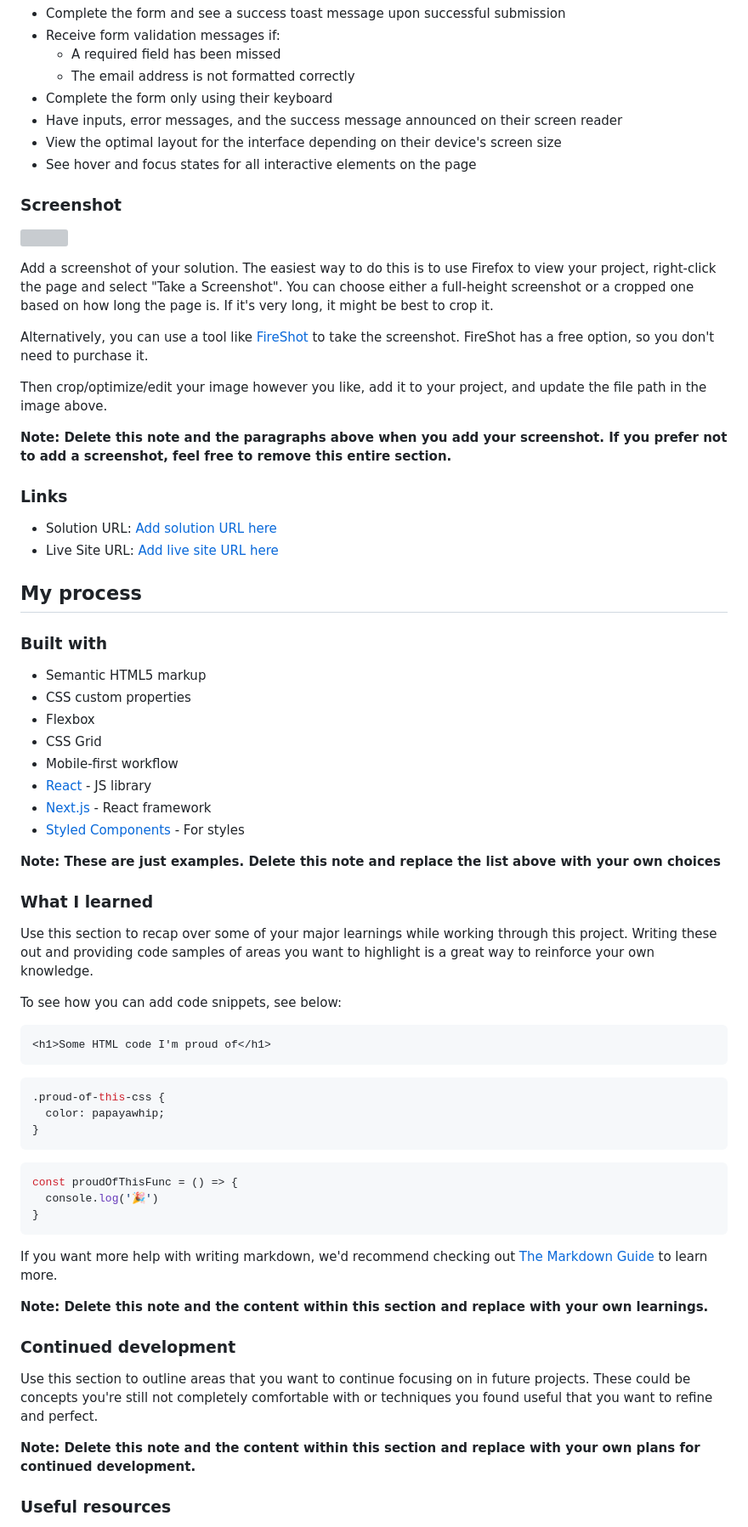
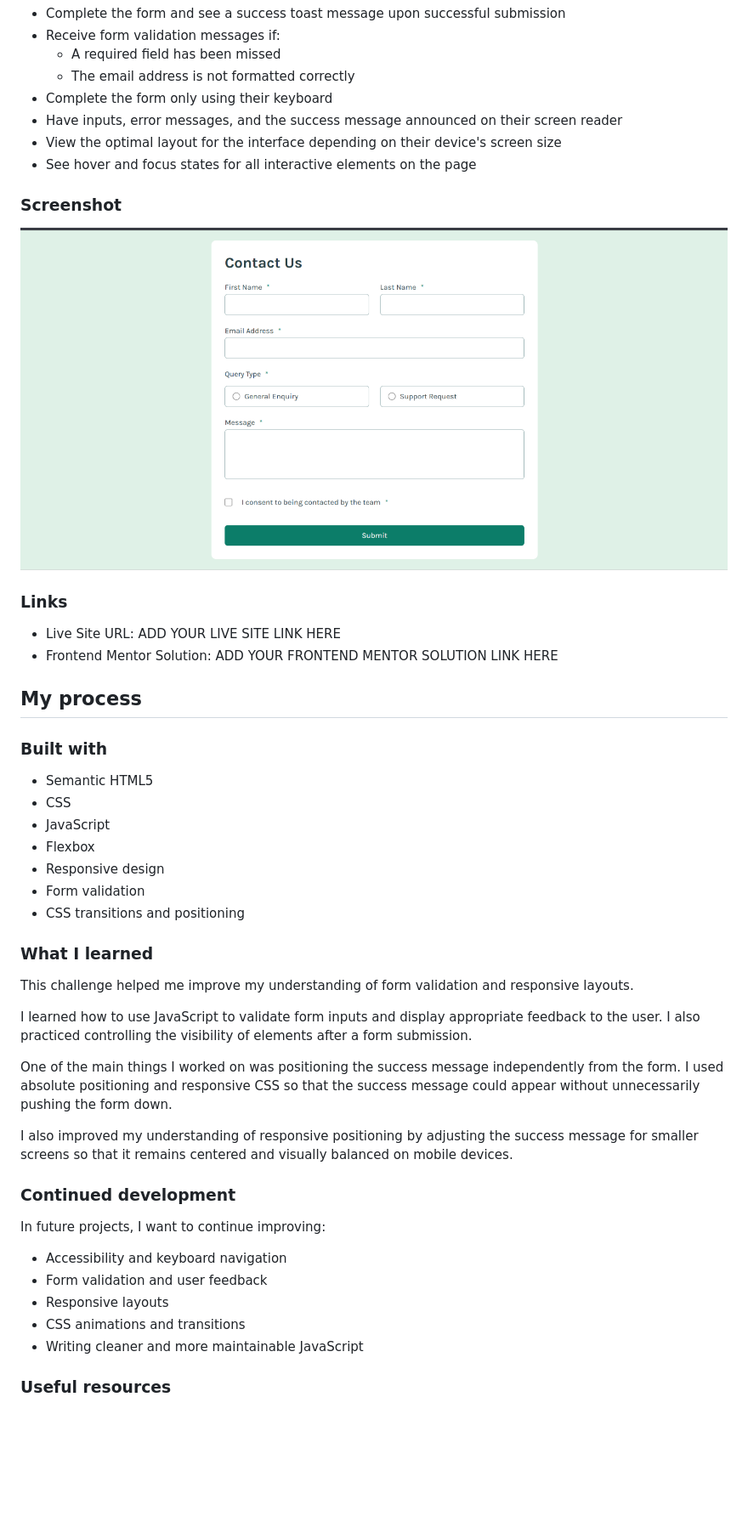
Before and after one commit to davis099/contact-form-main, a Markdown page: README-template.md, the part around the change printed below. Shown: that part at 85% size. GitHub-like rendering; pictures changed too: Contact Form.png (added); blank space fills up the shorter version; grey boxes are pictures that could not be loaded.

````diff
--- a/README-template.md
+++ b/README-template.md
@@ -34,67 +34,47 @@ Users should be able to:
 - View the optimal layout for the interface depending on their device's screen size
 - See hover and focus states for all interactive elements on the page
 
+
 ### Screenshot
 
-![](./screenshot.jpg)
-
-Add a screenshot of your solution. The easiest way to do this is to use Firefox to view your project, right-click the page and select "Take a Screenshot". You can choose either a full-height screenshot or a cropped one based on how long the page is. If it's very long, it might be best to crop it.
-
-Alternatively, you can use a tool like [FireShot](https://getfireshot.com/) to take the screenshot. FireShot has a free option, so you don't need to purchase it.
-
-Then crop/optimize/edit your image however you like, add it to your project, and update the file path in the image above.
-
-**Note: Delete this note and the paragraphs above when you add your screenshot. If you prefer not to add a screenshot, feel free to remove this entire section.**
+![Desktop preview](./Contact%20Form.png)
 
 ### Links
 
-- Solution URL: [Add solution URL here](https://your-solution-url.com)
-- Live Site URL: [Add live site URL here](https://your-live-site-url.com)
+- Live Site URL: ADD YOUR LIVE SITE LINK HERE
+- Frontend Mentor Solution: ADD YOUR FRONTEND MENTOR SOLUTION LINK HERE
 
 ## My process
 
 ### Built with
 
-- Semantic HTML5 markup
-- CSS custom properties
+- Semantic HTML5
+- CSS
+- JavaScript
 - Flexbox
-- CSS Grid
-- Mobile-first workflow
-- [React](https://reactjs.org/) - JS library
-- [Next.js](https://nextjs.org/) - React framework
-- [Styled Components](https://styled-components.com/) - For styles
-
-**Note: These are just examples. Delete this note and replace the list above with your own choices**
+- Responsive design
+- Form validation
+- CSS transitions and positioning
 
 ### What I learned
 
-Use this section to recap over some of your major learnings while working through this project. Writing these out and providing code samples of areas you want to highlight is a great way to reinforce your own knowledge.
+This challenge helped me improve my understanding of form validation and responsive layouts.
 
-To see how you can add code snippets, see below:
+I learned how to use JavaScript to validate form inputs and display appropriate feedback to the user. I also practiced controlling the visibility of elements after a form submission.
 
-```html
-<h1>Some HTML code I'm proud of</h1>
-```
-```css
-.proud-of-this-css {
-  color: papayawhip;
-}
-```
-```js
-const proudOfThisFunc = () => {
-  console.log('🎉')
-}
-```
+One of the main things I worked on was positioning the success message independently from the form. I used absolute positioning and responsive CSS so that the success message could appear without unnecessarily pushing the form down.
 
-If you want more help with writing markdown, we'd recommend checking out [The Markdown Guide](https://www.markdownguide.org/) to learn more.
-
-**Note: Delete this note and the content within this section and replace with your own learnings.**
+I also improved my understanding of responsive positioning by adjusting the success message for smaller screens so that it remains centered and visually balanced on mobile devices.
 
 ### Continued development
 
-Use this section to outline areas that you want to continue focusing on in future projects. These could be concepts you're still not completely comfortable with or techniques you found useful that you want to refine and perfect.
+In future projects, I want to continue improving:
 
-**Note: Delete this note and the content within this section and replace with your own plans for continued development.**
+- Accessibility and keyboard navigation
+- Form validation and user feedback
+- Responsive layouts
+- CSS animations and transitions
+- Writing cleaner and more maintainable JavaScript
 
 ### Useful resources
 
````
Also changed, not shown: other parts of README-template.md (+9 -15 lines).
